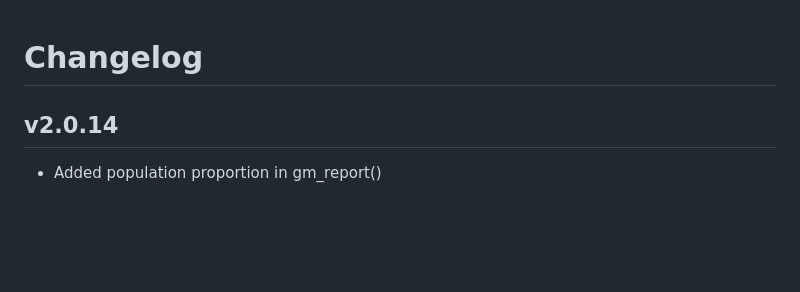
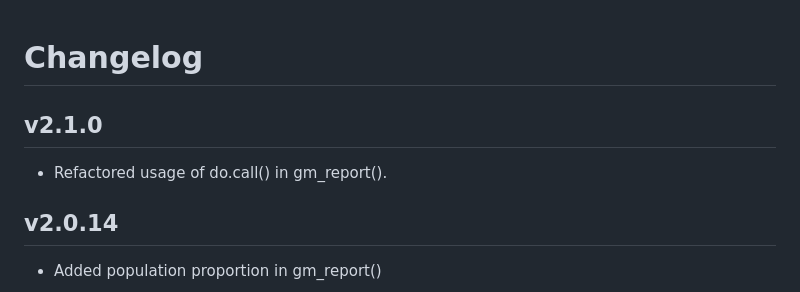
Before and after one commit to dputhier/scigenex, a Markdown page: changelog.md, the part around the change. Drawn GitHub-style; blank space fills up the shorter version.

Commit message:
up changlog

```diff
--- a/changelog.md
+++ b/changelog.md
@@ -1,4 +1,8 @@
 # Changelog
+
+## v2.1.0
+
+- Refactored usage of do.call() in gm_report().
 
 ## v2.0.14
 
```
